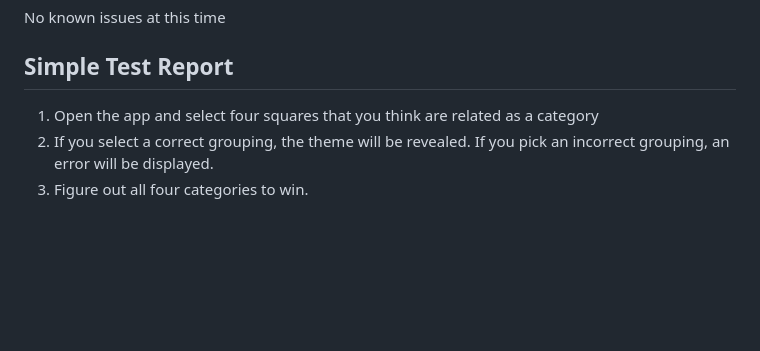
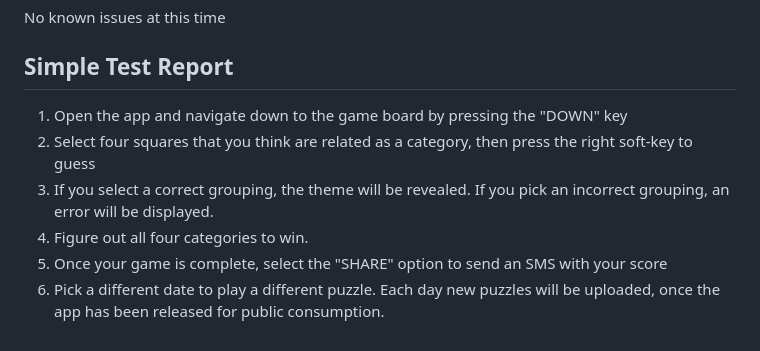
Before and after one commit to elliscode/foursure, a Markdown page: frontend/README.md, the part around the change. Rendered like a GitHub page; blank space fills up the shorter version.

```diff
--- a/frontend/README.md
+++ b/frontend/README.md
@@ -6,6 +6,9 @@ No known issues at this time
 
 ## Simple Test Report
 
-1. Open the app and select four squares that you think are related as a category
-2. If you select a correct grouping, the theme will be revealed. If you pick an incorrect grouping, an error will be displayed.
-3. Figure out all four categories to win.
+1. Open the app and navigate down to the game board by pressing the "DOWN" key
+2. Select four squares that you think are related as a category, then press the right soft-key to guess
+3. If you select a correct grouping, the theme will be revealed. If you pick an incorrect grouping, an error will be displayed.
+4. Figure out all four categories to win.
+5. Once your game is complete, select the "SHARE" option to send an SMS with your score
+6. Pick a different date to play a different puzzle. Each day new puzzles will be uploaded, once the app has been released for public consumption.
```
Also changed, not shown: DEPLOYMENT_STEPS.md (+9 -0 lines), notes/kaios-softkey-fixed-position-bug.md (added, +302 -0 lines), art/screenshot001.png (added), art/screenshot002.png (added), art/screenshot003.png (added), art/screenshot004.png (added), art/screenshot005.png (added), frontend/img/placeholder-ad.png (added), 9 other files.
